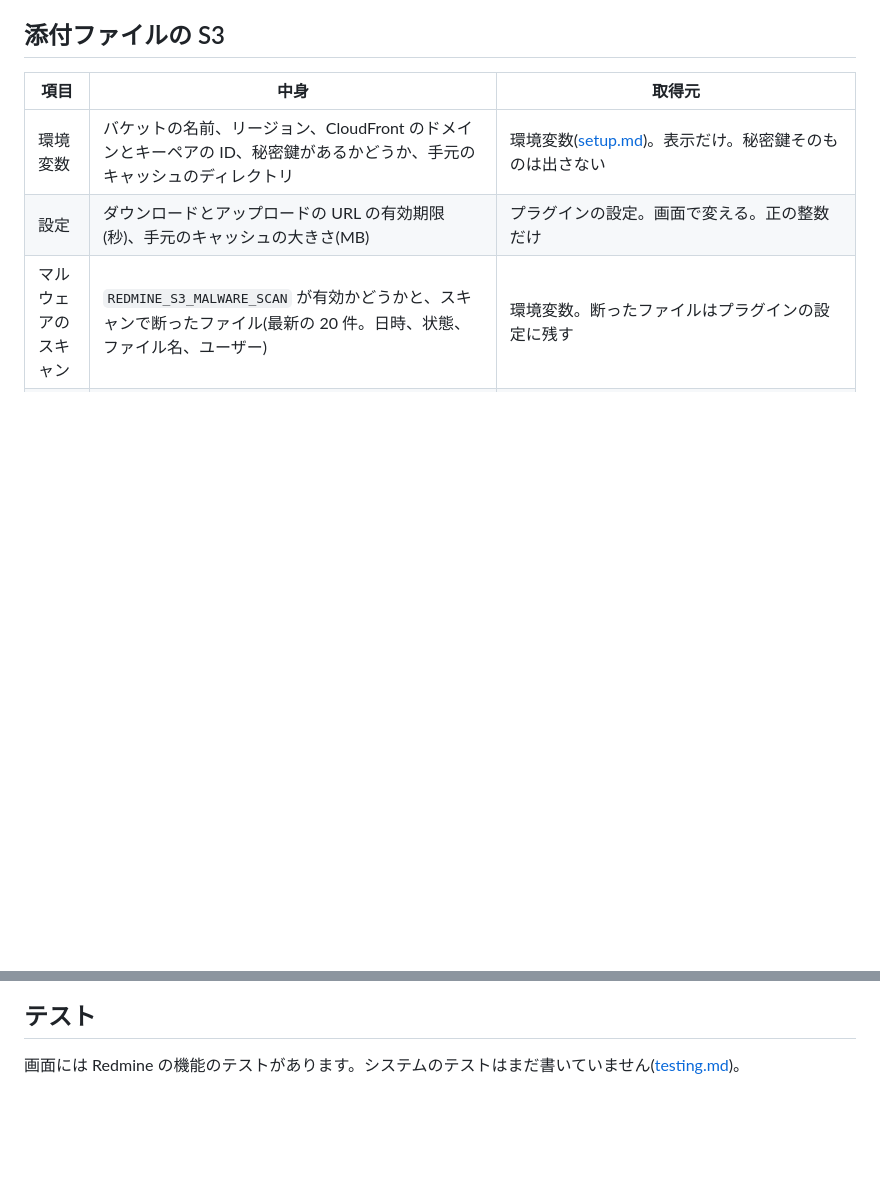
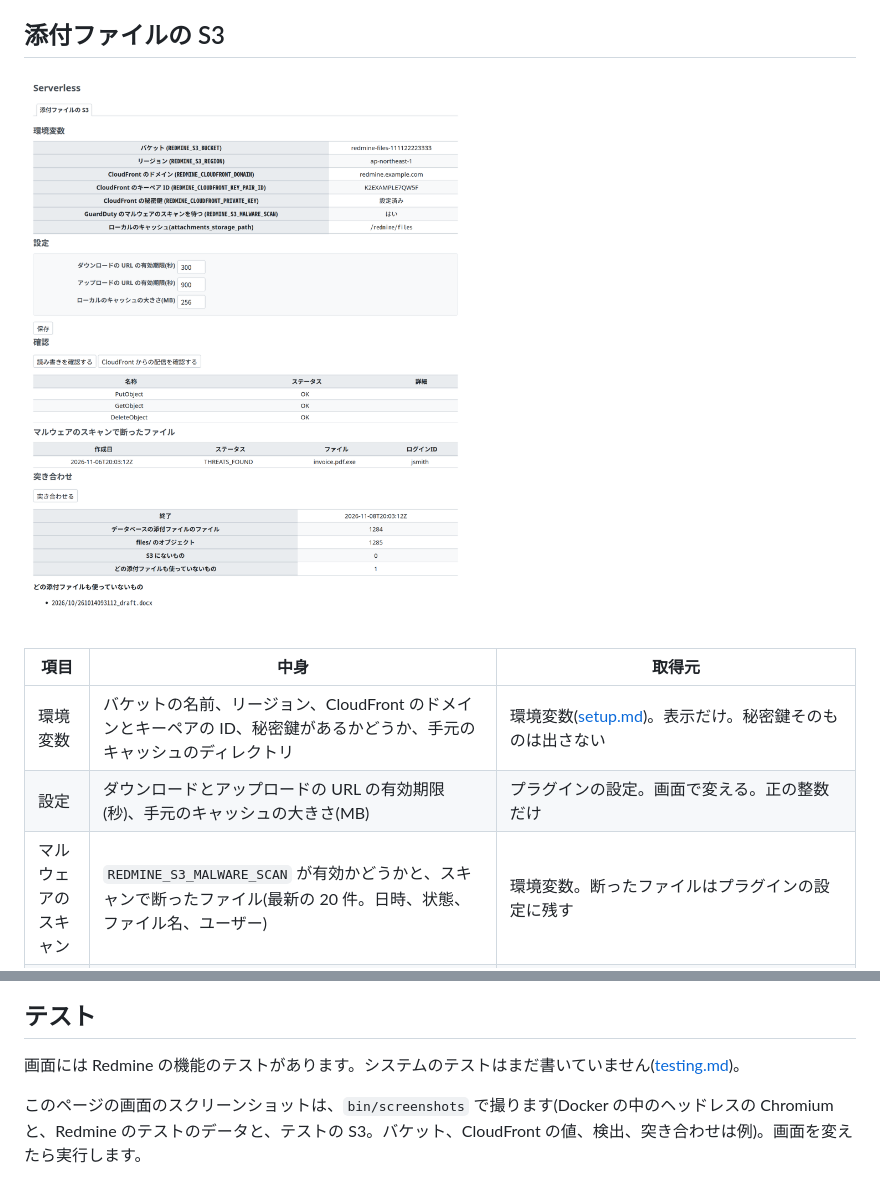
Before and after one commit to redmine-kit/redmine_aws_s3, a Markdown page: docs/ja/admin.md, 2 parts joined by grey strips. Drawn GitHub-style; pictures changed too: docs/ja/images/s3-admin.png (added); blank space fills up the shorter version.

Commit message:
Show the administration screens in the docs, taken by bin/screenshots

```diff
--- a/docs/ja/admin.md
+++ b/docs/ja/admin.md
@@ -5,6 +5,8 @@ Redmine Serverless S3 の管理画面です。Redmine の管理者だけが開
 <a id="attachments-in-s3"></a>
 
 ## 添付ファイルの S3
+
+![「読み書きを確認する」のあとの「添付ファイルの S3」のタブ。環境、設定、読み書きの確認の結果、マルウェアの検出、最後の突き合わせ](./images/s3-admin.png)
 
 | 項目 | 中身 | 取得元 |
 | --- | --- | --- |
@@ -46,3 +48,5 @@ Redmine の「添付ファイルサイズの上限」(`attachment_max_size`、
 ## テスト
 
 画面には Redmine の機能のテストがあります。システムのテストはまだ書いていません([testing.md](https://redmine-kit.github.io/serverless/ja/testing.html#administration-pages))。
+
+このページの画面のスクリーンショットは、`bin/screenshots` で撮ります(Docker の中のヘッドレスの Chromium と、Redmine のテストのデータと、テストの S3。バケット、CloudFront の値、検出、突き合わせは例)。画面を変えたら実行します。
```
Also changed, not shown: docs/admin.md (+4 -0 lines), docs/images/s3-admin.png (added), 3 other files.
